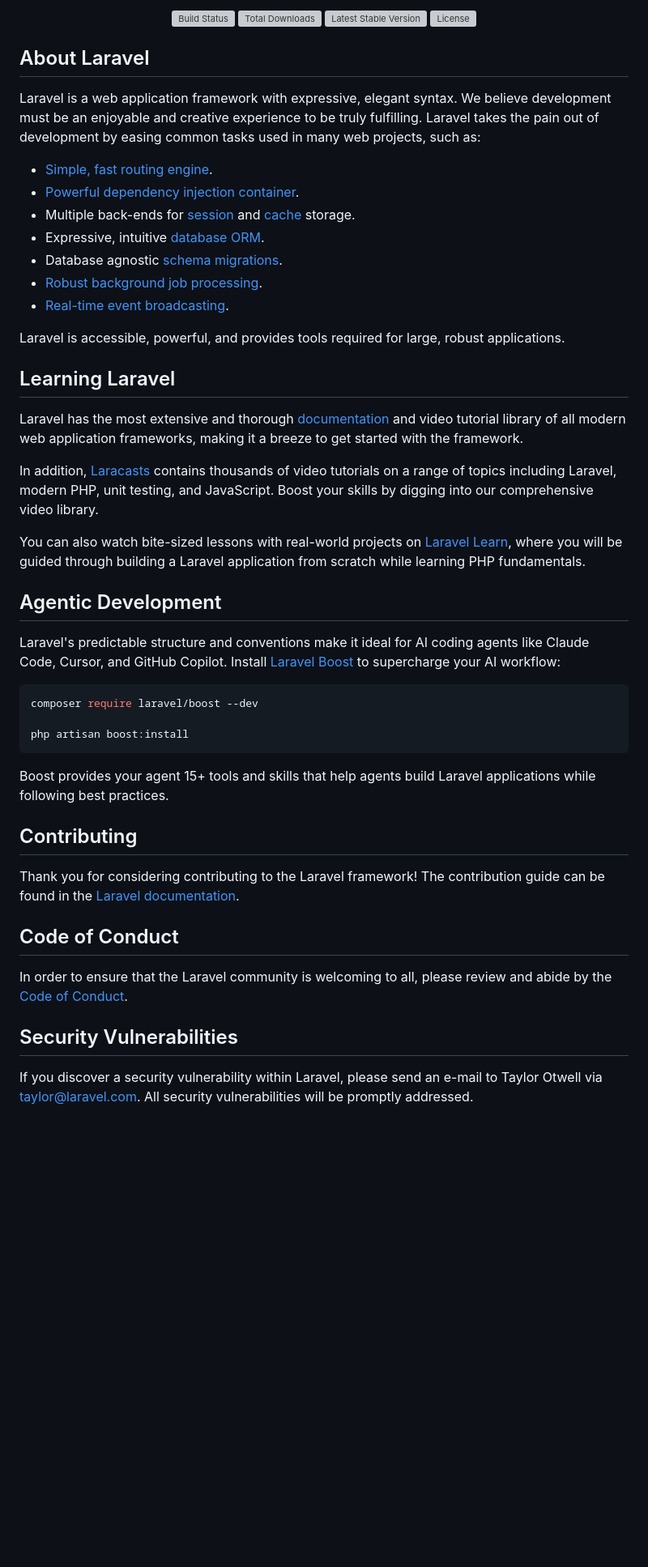
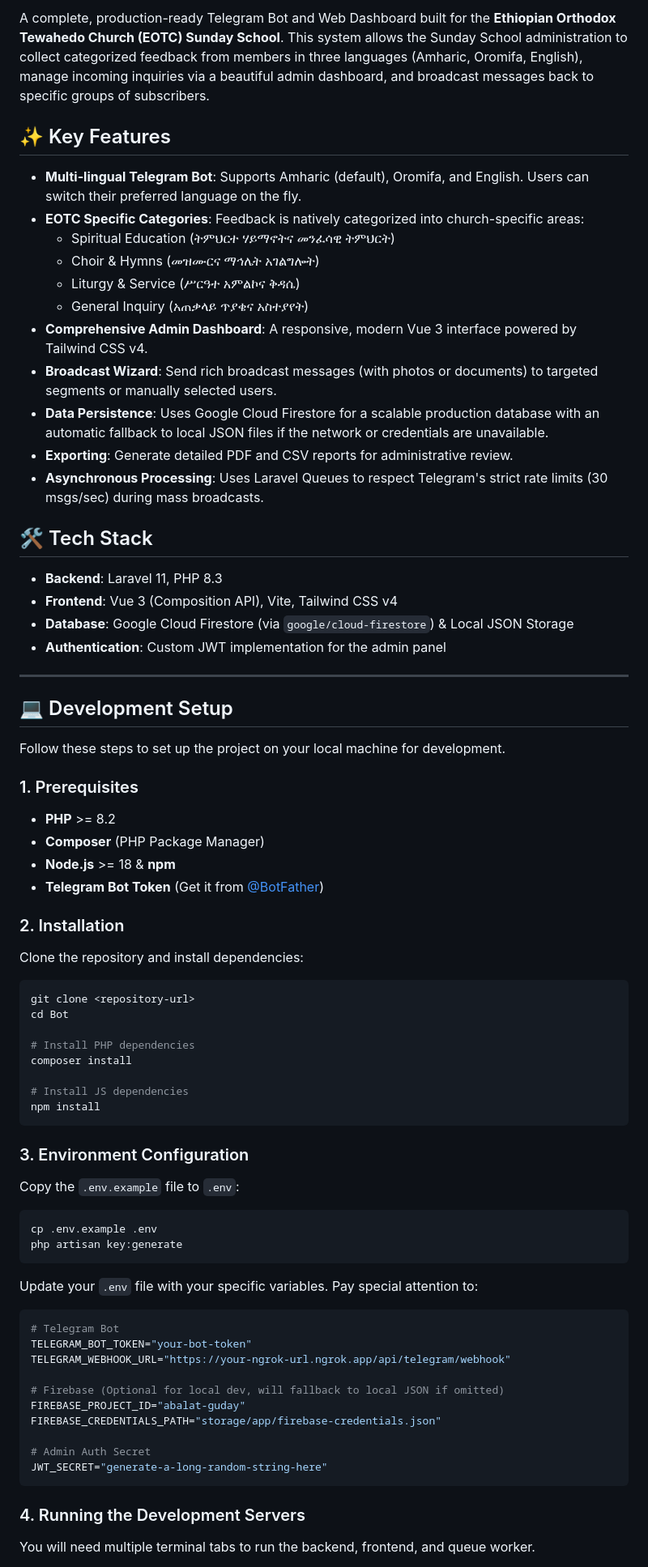
Before and after one commit to Daniel-wasihun/abalat-bot, a Markdown page: README.md, the part around one of its changes. Shown at 81% size. Rendered like a GitHub page; blank space fills up the shorter version; grey boxes are pictures that could not be loaded.

Commit message:
docs: update project documentation

````diff
--- a/README.md
+++ b/README.md
@@ -2,54 +2,76 @@
 
-<p align="center">
-<a href="https://github.com/laravel/framework/actions"><img src="https://github.com/laravel/framework/workflows/tests/badge.svg" alt="Build Status"></a>
-<a href="https://packagist.org/packages/laravel/framework"><img src="https://img.shields.io/packagist/dt/laravel/framework" alt="Total Downloads"></a>
-<a href="https://packagist.org/packages/laravel/framework"><img src="https://img.shields.io/packagist/v/laravel/framework" alt="Latest Stable Version"></a>
-<a href="https://packagist.org/packages/laravel/framework"><img src="https://img.shields.io/packagist/l/laravel/framework" alt="License"></a>
-</p>
+A complete, production-ready Telegram Bot and Web Dashboard built for the **Ethiopian Orthodox Tewahedo Church (EOTC) Sunday School**. This system allows the Sunday School administration to collect categorized feedback from members in three languages (Amharic, Oromifa, English), manage incoming inquiries via a beautiful admin dashboard, and broadcast messages back to specific groups of subscribers.
 
-## About Laravel
+## ✨ Key Features
 
-Laravel is a web application framework with expressive, elegant syntax. We believe development must be an enjoyable and creative experience to be truly fulfilling. Laravel takes the pain out of development by easing common tasks used in many web projects, such as:
+- **Multi-lingual Telegram Bot**: Supports Amharic (default), Oromifa, and English. Users can switch their preferred language on the fly.
+- **EOTC Specific Categories**: Feedback is natively categorized into church-specific areas:
+  - Spiritual Education (ትምህርተ ሃይማኖትና መንፈሳዊ ትምህርት)
+  - Choir & Hymns (መዝሙርና ማኅሌት አገልግሎት)
+  - Liturgy & Service (ሥርዓተ አምልኮና ቅዳሴ)
+  - General Inquiry (አጠቃላይ ጥያቄና አስተያየት)
+- **Comprehensive Admin Dashboard**: A responsive, modern Vue 3 interface powered by Tailwind CSS v4.
+- **Broadcast Wizard**: Send rich broadcast messages (with photos or documents) to targeted segments or manually selected users.
+- **Data Persistence**: Uses Google Cloud Firestore for a scalable production database with an automatic fallback to local JSON files if the network or credentials are unavailable.
+- **Exporting**: Generate detailed PDF and CSV reports for administrative review.
+- **Asynchronous Processing**: Uses Laravel Queues to respect Telegram's strict rate limits (30 msgs/sec) during mass broadcasts.
 
-- [Simple, fast routing engine](https://laravel.com/docs/routing).
-- [Powerful dependency injection container](https://laravel.com/docs/container).
-- Multiple back-ends for [session](https://laravel.com/docs/session) and [cache](https://laravel.com/docs/cache) storage.
-- Expressive, intuitive [database ORM](https://laravel.com/docs/eloquent).
-- Database agnostic [schema migrations](https://laravel.com/docs/migrations).
-- [Robust background job processing](https://laravel.com/docs/queues).
-- [Real-time event broadcasting](https://laravel.com/docs/broadcasting).
+## 🛠 Tech Stack
 
-Laravel is accessible, powerful, and provides tools required for large, robust applications.
+- **Backend**: Laravel 11, PHP 8.3
+- **Frontend**: Vue 3 (Composition API), Vite, Tailwind CSS v4
+- **Database**: Google Cloud Firestore (via `google/cloud-firestore`) & Local JSON Storage
+- **Authentication**: Custom JWT implementation for the admin panel
 
-## Learning Laravel
+---
 
-Laravel has the most extensive and thorough [documentation](https://laravel.com/docs) and video tutorial library of all modern web application frameworks, making it a breeze to get started with the framework.
+## 💻 Development Setup
 
-In addition, [Laracasts](https://laracasts.com) contains thousands of video tutorials on a range of topics including Laravel, modern PHP, unit testing, and JavaScript. Boost your skills by digging into our comprehensive video library.
+Follow these steps to set up the project on your local machine for development.
 
-You can also watch bite-sized lessons with real-world projects on [Laravel Learn](https://laravel.com/learn), where you will be guided through building a Laravel application from scratch while learning PHP fundamentals.
+### 1. Prerequisites
+- **PHP** >= 8.2
+- **Composer** (PHP Package Manager)
+- **Node.js** >= 18 & **npm**
+- **Telegram Bot Token** (Get it from [@BotFather](https://t.me/BotFather))
 
-## Agentic Development
+### 2. Installation
 
-Laravel's predictable structure and conventions make it ideal for AI coding agents like Claude Code, Cursor, and GitHub Copilot. Install [Laravel Boost](https://laravel.com/docs/ai) to supercharge your AI workflow:
+Clone the repository and install dependencies:
+```bash
+git clone <repository-url>
+cd Bot
 
-```bash
-composer require laravel/boost --dev
+# Install PHP dependencies
+composer install
 
-php artisan boost:install
+# Install JS dependencies
+npm install
 ```
 
-Boost provides your agent 15+ tools and skills that help agents build Laravel applications while following best practices.
+### 3. Environment Configuration
 
-## Contributing
+Copy the `.env.example` file to `.env`:
+```bash
+cp .env.example .env
+php artisan key:generate
+```
 
-Thank you for considering contributing to the Laravel framework! The contribution guide can be found in the [Laravel documentation](https://laravel.com/docs/contributions).
+Update your `.env` file with your specific variables. Pay special attention to:
+```env
+# Telegram Bot
+TELEGRAM_BOT_TOKEN="your-bot-token"
+TELEGRAM_WEBHOOK_URL="https://your-ngrok-url.ngrok.app/api/telegram/webhook"
 
-## Code of Conduct
+# Firebase (Optional for local dev, will fallback to local JSON if omitted)
+FIREBASE_PROJECT_ID="abalat-guday"
+FIREBASE_CREDENTIALS_PATH="storage/app/firebase-credentials.json"
 
-In order to ensure that the Laravel community is welcoming to all, please review and abide by the [Code of Conduct](https://laravel.com/docs/contributions#code-of-conduct).
+# Admin Auth Secret
+JWT_SECRET="generate-a-long-random-string-here"
+```
 
-## Security Vulnerabilities
+### 4. Running the Development Servers
 
-If you discover a security vulnerability within Laravel, please send an e-mail to Taylor Otwell via [taylor@laravel.com](mailto:taylor@laravel.com). All security vulnerabilities will be promptly addressed.
+You will need multiple terminal tabs to run the backend, frontend, and queue worker.
 
````
Also changed, not shown: other parts of README.md (+147 -3 lines).
